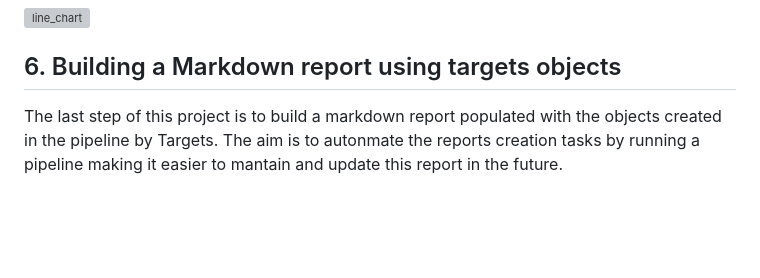
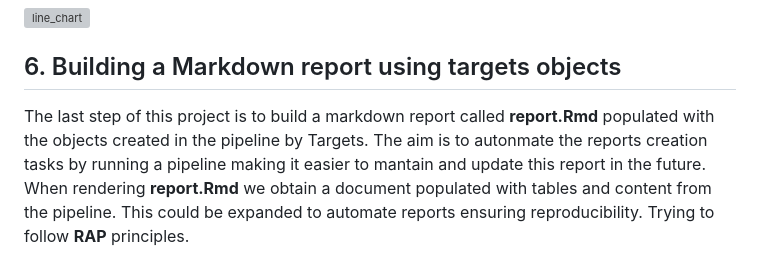
Before and after one commit to Pablo-source/targets-test, a Markdown page: README.md, the part around the change. Rendered like a GitHub page; blank space fills up the shorter version; grey boxes are pictures that could not be loaded.

```diff
--- a/README.md
+++ b/README.md
@@ -83,4 +83,5 @@ The plot created from our pipeline is now saved as an individual .png chart
 
 ## 6. Building a Markdown report using targets objects
 
-The last step of this project is to build a markdown report populated with the objects created in the pipeline by Targets. The aim is to autonmate the reports creation tasks by running a pipeline making it easier to mantain and update this report in the future.
+The last step of this project is to build a markdown report called **report.Rmd** populated with the objects created in the pipeline by Targets. The aim is to autonmate the reports creation tasks by running a pipeline making it easier to mantain and update this report in the future.
+When rendering **report.Rmd** we obtain a document populated with tables and content from the pipeline. This could be expanded to automate reports ensuring reproducibility. Trying to follow **RAP** principles.
```
